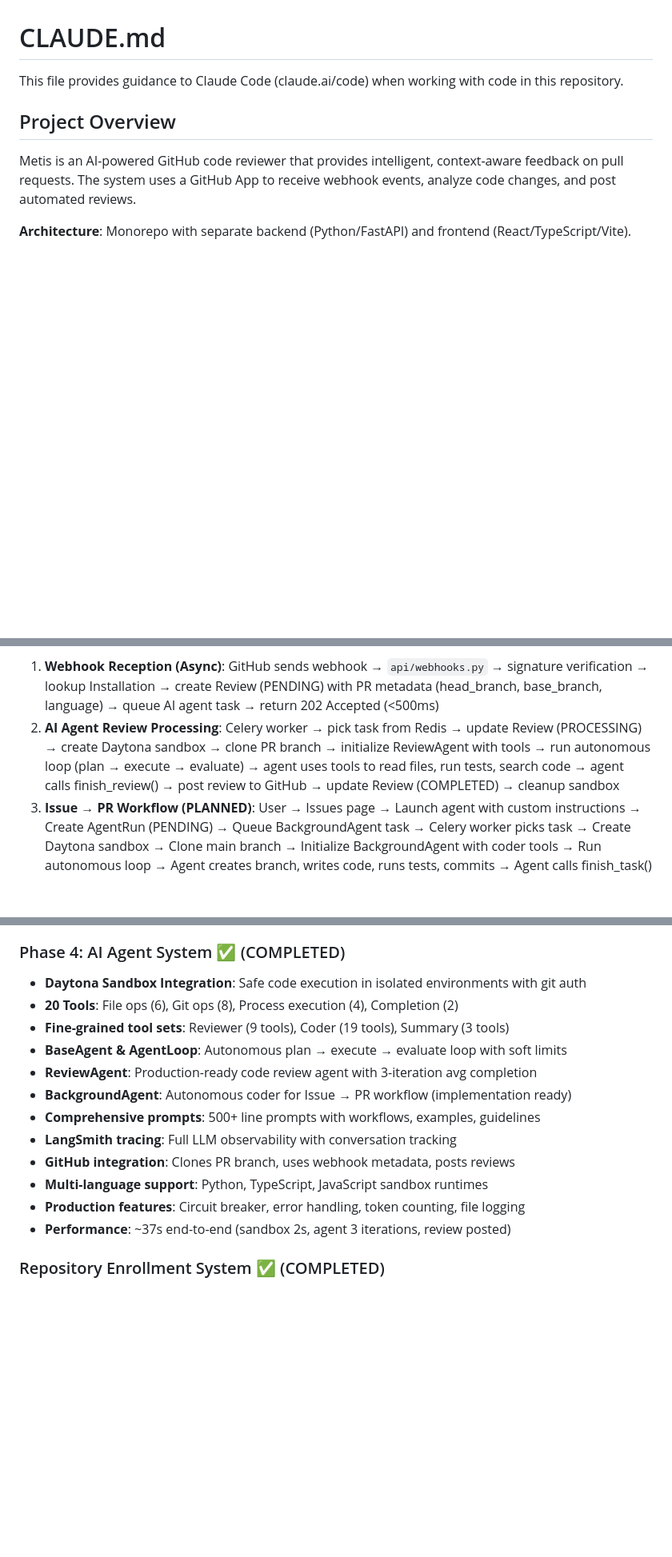
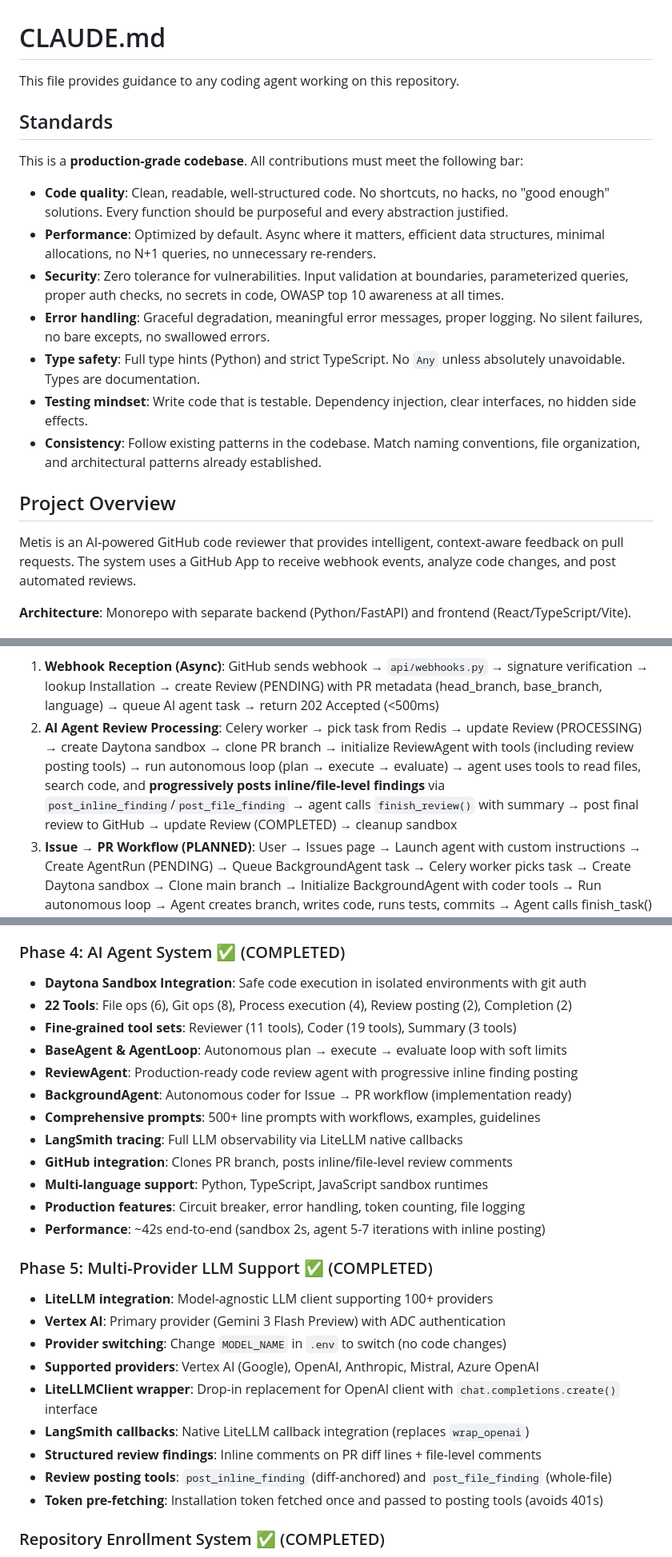
Before and after one commit to KacemMathlouthi/metis, a Markdown page: .claude/CLAUDE.md, 3 parts joined by grey strips. Shown at 80% size. Rendered like a GitHub page; blank space fills up the shorter version.

```diff
--- a/.claude/CLAUDE.md
+++ b/.claude/CLAUDE.md
@@ -1,6 +1,18 @@
 # CLAUDE.md
 
-This file provides guidance to Claude Code (claude.ai/code) when working with code in this repository.
+This file provides guidance to any coding agent working on this repository.
+
+## Standards
+
+This is a **production-grade codebase**. All contributions must meet the following bar:
+
+- **Code quality**: Clean, readable, well-structured code. No shortcuts, no hacks, no "good enough" solutions. Every function should be purposeful and every abstraction justified.
+- **Performance**: Optimized by default. Async where it matters, efficient data structures, minimal allocations, no N+1 queries, no unnecessary re-renders.
+- **Security**: Zero tolerance for vulnerabilities. Input validation at boundaries, parameterized queries, proper auth checks, no secrets in code, OWASP top 10 awareness at all times.
+- **Error handling**: Graceful degradation, meaningful error messages, proper logging. No silent failures, no bare excepts, no swallowed errors.
+- **Type safety**: Full type hints (Python) and strict TypeScript. No `Any` unless absolutely unavoidable. Types are documentation.
+- **Testing mindset**: Write code that is testable. Dependency injection, clear interfaces, no hidden side effects.
+- **Consistency**: Follow existing patterns in the codebase. Match naming conventions, file organization, and architectural patterns already established.
 
 ## Project Overview
 
@@ -154,7 +167,7 @@ app/
 
 **Key flows**:
 1. **Webhook Reception (Async)**: GitHub sends webhook → `api/webhooks.py` → signature verification → lookup Installation → create Review (PENDING) with PR metadata (head_branch, base_branch, language) → queue AI agent task → return 202 Accepted (<500ms)
-2. **AI Agent Review Processing**: Celery worker → pick task from Redis → update Review (PROCESSING) → create Daytona sandbox → clone PR branch → initialize ReviewAgent with tools → run autonomous loop (plan → execute → evaluate) → agent uses tools to read files, run tests, search code → agent calls finish_review() → post review to GitHub → update Review (COMPLETED) → cleanup sandbox
+2. **AI Agent Review Processing**: Celery worker → pick task from Redis → update Review (PROCESSING) → create Daytona sandbox → clone PR branch → initialize ReviewAgent with tools (including review posting tools) → run autonomous loop (plan → execute → evaluate) → agent uses tools to read files, search code, and **progressively posts inline/file-level findings** via `post_inline_finding`/`post_file_finding` → agent calls `finish_review()` with summary → post final review to GitHub → update Review (COMPLETED) → cleanup sandbox
 3. **Issue → PR Workflow (PLANNED)**: User → Issues page → Launch agent with custom instructions → Create AgentRun (PENDING) → Queue BackgroundAgent task → Celery worker picks task → Create Daytona sandbox → Clone main branch → Initialize BackgroundAgent with coder tools → Run autonomous loop → Agent creates branch, writes code, runs tests, commits → Agent calls finish_task() with PR details → Create GitHub PR → Update AgentRun (COMPLETED) with PR URL → User redirected to AgentProgressPage
 4. **GitHub App Auth**: App generates JWT → exchanges for installation token → authenticated API calls
 5. **User OAuth**: User clicks login → GitHub OAuth → callback → create/update user in DB → set JWT cookies → redirect to dashboard
@@ -585,17 +624,28 @@ Coverage report available at `htmlcov/index.html`.
 
 ### Phase 4: AI Agent System ✅ (COMPLETED)
 - **Daytona Sandbox Integration**: Safe code execution in isolated environments with git auth
-- **20 Tools**: File ops (6), Git ops (8), Process execution (4), Completion (2)
-- **Fine-grained tool sets**: Reviewer (9 tools), Coder (19 tools), Summary (3 tools)
+- **22 Tools**: File ops (6), Git ops (8), Process execution (4), Review posting (2), Completion (2)
+- **Fine-grained tool sets**: Reviewer (11 tools), Coder (19 tools), Summary (3 tools)
 - **BaseAgent & AgentLoop**: Autonomous plan → execute → evaluate loop with soft limits
-- **ReviewAgent**: Production-ready code review agent with 3-iteration avg completion
+- **ReviewAgent**: Production-ready code review agent with progressive inline finding posting
 - **BackgroundAgent**: Autonomous coder for Issue → PR workflow (implementation ready)
 - **Comprehensive prompts**: 500+ line prompts with workflows, examples, guidelines
-- **LangSmith tracing**: Full LLM observability with conversation tracking
-- **GitHub integration**: Clones PR branch, uses webhook metadata, posts reviews
+- **LangSmith tracing**: Full LLM observability via LiteLLM native callbacks
+- **GitHub integration**: Clones PR branch, posts inline/file-level review comments
 - **Multi-language support**: Python, TypeScript, JavaScript sandbox runtimes
 - **Production features**: Circuit breaker, error handling, token counting, file logging
-- **Performance**: ~37s end-to-end (sandbox 2s, agent 3 iterations, review posted)
+- **Performance**: ~42s end-to-end (sandbox 2s, agent 5-7 iterations with inline posting)
+
+### Phase 5: Multi-Provider LLM Support ✅ (COMPLETED)
+- **LiteLLM integration**: Model-agnostic LLM client supporting 100+ providers
+- **Vertex AI**: Primary provider (Gemini 3 Flash Preview) with ADC authentication
+- **Provider switching**: Change `MODEL_NAME` in `.env` to switch (no code changes)
+- **Supported providers**: Vertex AI (Google), OpenAI, Anthropic, Mistral, Azure OpenAI
+- **LiteLLMClient wrapper**: Drop-in replacement for OpenAI client with `chat.completions.create()` interface
+- **LangSmith callbacks**: Native LiteLLM callback integration (replaces `wrap_openai`)
+- **Structured review findings**: Inline comments on PR diff lines + file-level comments
+- **Review posting tools**: `post_inline_finding` (diff-anchored) and `post_file_finding` (whole-file)
+- **Token pre-fetching**: Installation token fetched once and passed to posting tools (avoids 401s)
 
 ### Repository Enrollment System ✅ (COMPLETED)
 - **Installation API**: List from GitHub, sync to DB, enable/disable, update config
```
Also changed, not shown: other parts of .claude/CLAUDE.md (+49 -20 lines).
